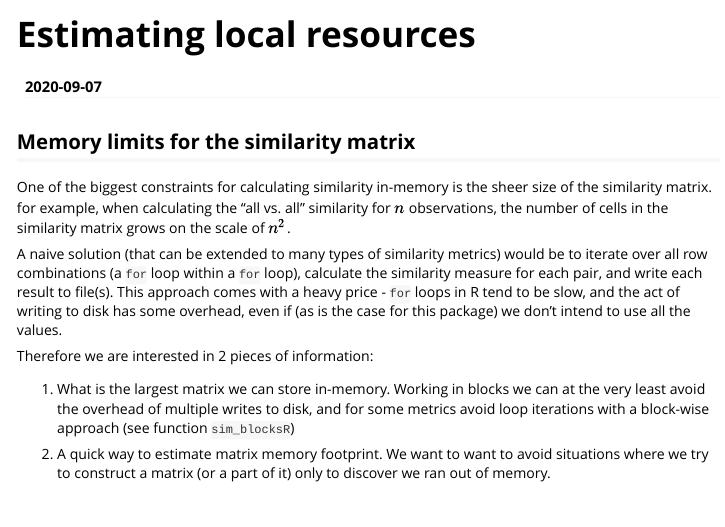
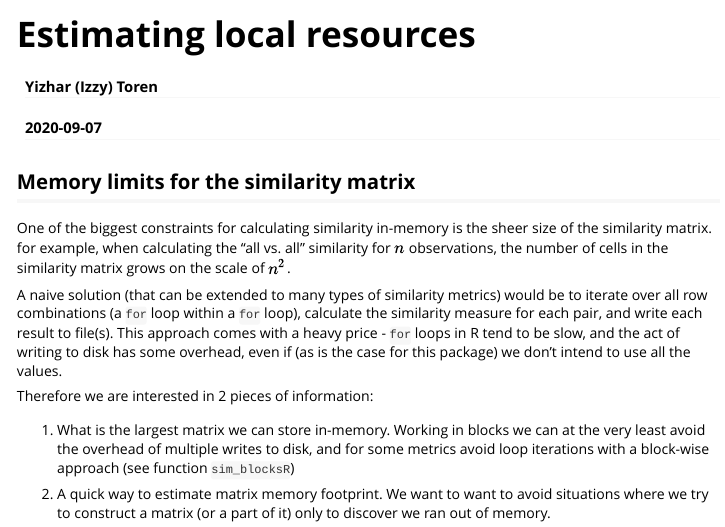
Before and after one commit to ytoren/simscaleR, an R Markdown document (vignettes/estimating-local-resources.Rmd): the page in a window 1100 px wide, from its top. Rendered offline with R 4.5, knitr and Pandoc, with nearby package versions; the code chunks are not run, so their results and figures are left out.

Commit message:
doc tweaks for CRAN

```diff
--- a/vignettes/estimating-local-resources.Rmd
+++ b/vignettes/estimating-local-resources.Rmd
@@ -1,5 +1,6 @@
 ---
 title: "Estimating local resources"
+author: "Yizhar (Izzy) Toren"
 output: rmarkdown::html_vignette
 date: "`r Sys.Date()`"
 vignette: >
```
Also changed, not shown: README.md, 2 other files.
